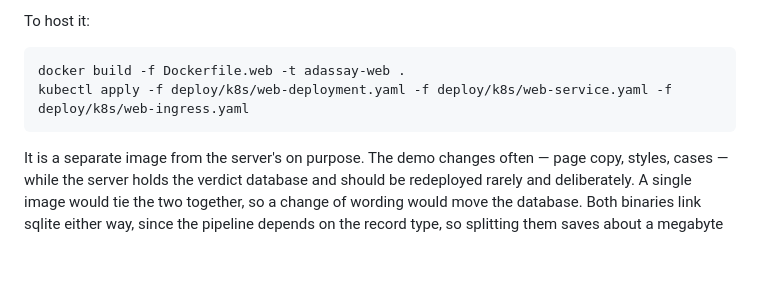
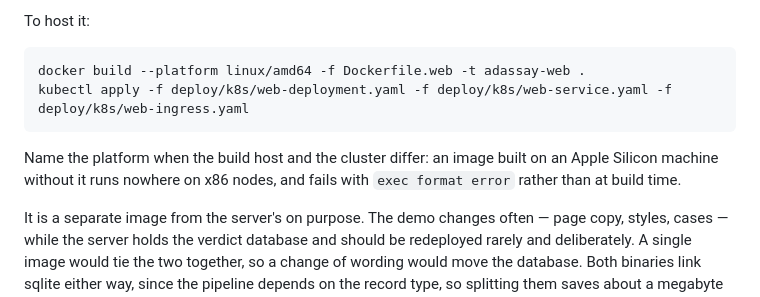
Before and after one commit to belaytzev/adassay, a Markdown page: README.md, the part around the change. Drawn GitHub-style; blank space fills up the shorter version.

Commit message:
docs: name the platform in the demo image build command
An image built on Apple Silicon without --platform lands on x86 nodes as
'exec format error' in CrashLoopBackOff, not as a build failure. Learned the
hard way on the first push of adassay-web:0.1.0.

Co-Authored-By: Claude Fable 5.1 <noreply@anthropic.com>
Claude-Session: https://claude.ai/code/session_01FKc75KbHwfERnehDsmxkip

````diff
--- a/README.md
+++ b/README.md
@@ -328,9 +328,13 @@ a per-address limit does not bound how many addresses there are.
 To host it:
 
 ```sh
-docker build -f Dockerfile.web -t adassay-web .
+docker build --platform linux/amd64 -f Dockerfile.web -t adassay-web .
 kubectl apply -f deploy/k8s/web-deployment.yaml -f deploy/k8s/web-service.yaml -f deploy/k8s/web-ingress.yaml
 ```
+
+Name the platform when the build host and the cluster differ: an image built on an Apple
+Silicon machine without it runs nowhere on x86 nodes, and fails with `exec format error`
+rather than at build time.
 
 It is a separate image from the server's on purpose. The demo changes often — page copy, styles,
 cases — while the server holds the verdict database and should be redeployed rarely and
````
